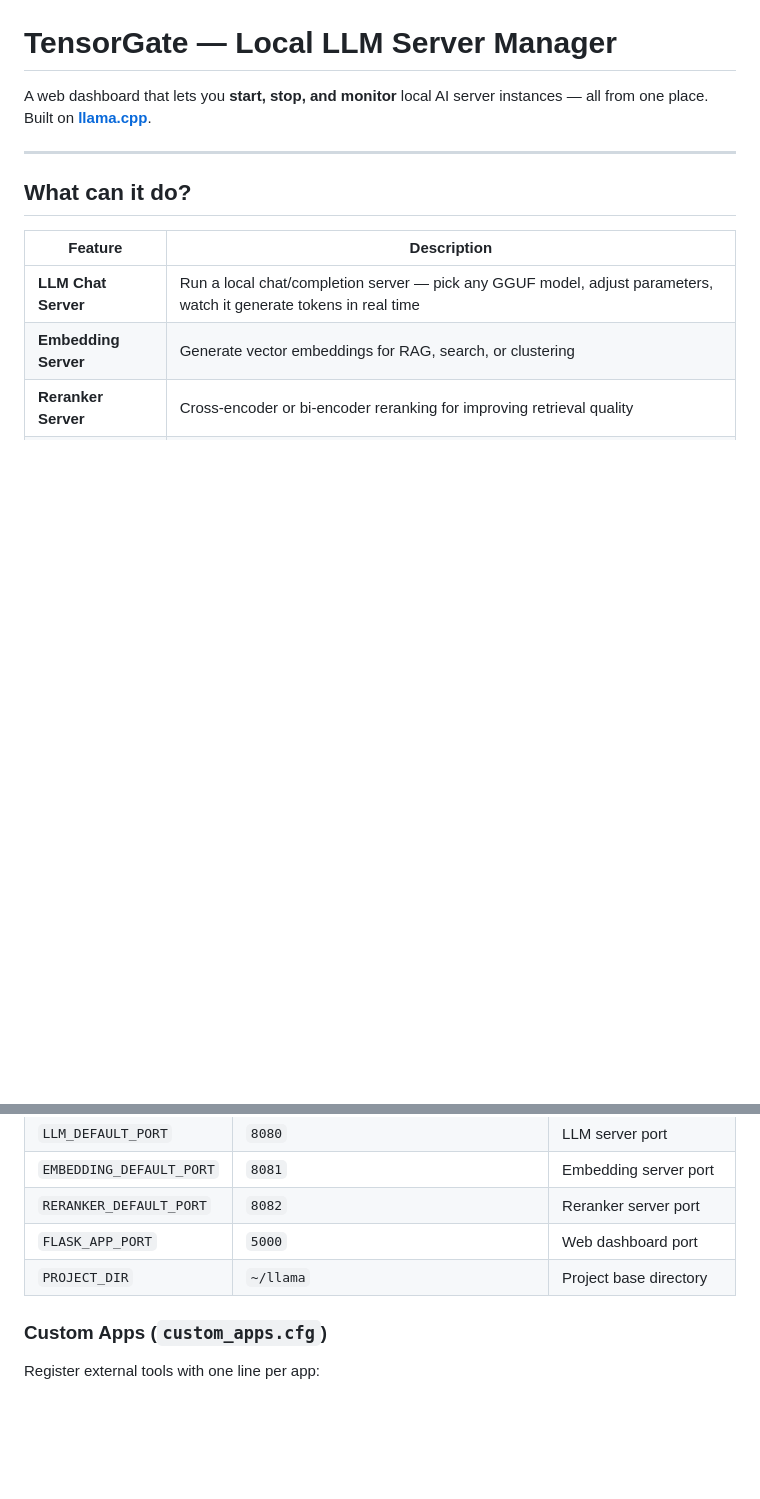
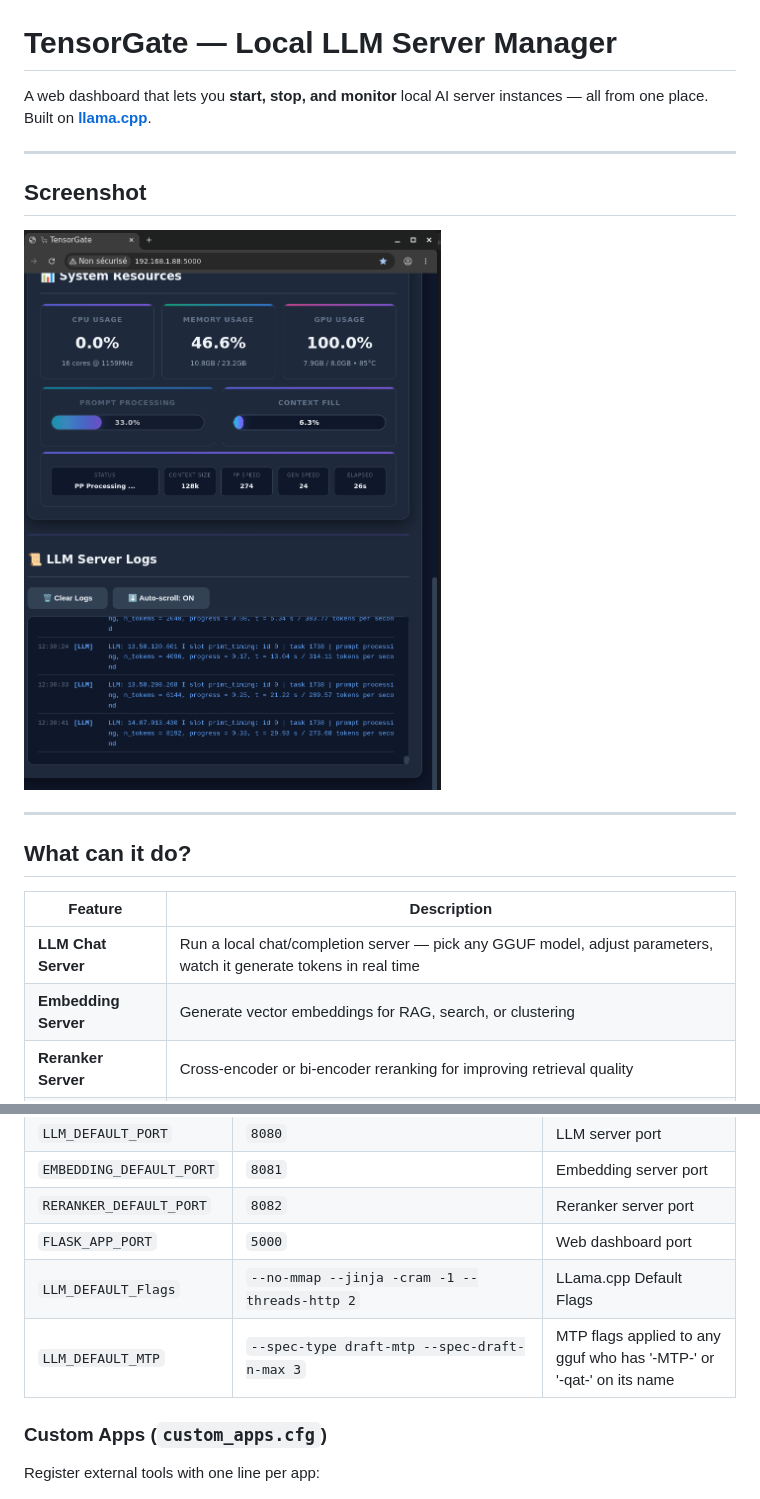
Before and after one commit to sam43b/TensorGate, a Markdown page: README.md, 2 parts joined by grey strips. GitHub-like rendering; blank space fills up the shorter version.

```diff
--- a/README.md
+++ b/README.md
@@ -1,6 +1,12 @@
 # TensorGate — Local LLM Server Manager
 
 A web dashboard that lets you **start, stop, and monitor** local AI server instances — all from one place. Built on **[llama.cpp](https://github.com/ggerganov/llama.cpp)**.
+
+---
+
+## Screenshot
+
+![TensorGate Dashboard](screenshot/00.png)
 
 ---
 
@@ -79,7 +79,8 @@ Open **[http://localhost:5000](http://localhost:5000)** in your browser.
 | `EMBEDDING_DEFAULT_PORT` | `8081` | Embedding server port |
 | `RERANKER_DEFAULT_PORT` | `8082` | Reranker server port |
 | `FLASK_APP_PORT` | `5000` | Web dashboard port |
-| `PROJECT_DIR` | `~/llama` | Project base directory |
+| `LLM_DEFAULT_Flags` | `--no-mmap --jinja -cram -1 --threads-http 2` | LLama.cpp Default Flags |
+| `LLM_DEFAULT_MTP` | `--spec-type draft-mtp --spec-draft-n-max 3` | MTP flags applied to any gguf who has '-MTP-' or '-qat-' on its name |
 
 ### Custom Apps (`custom_apps.cfg`)
 
```
Also changed, not shown: other parts of README.md (+0 -6 lines).
